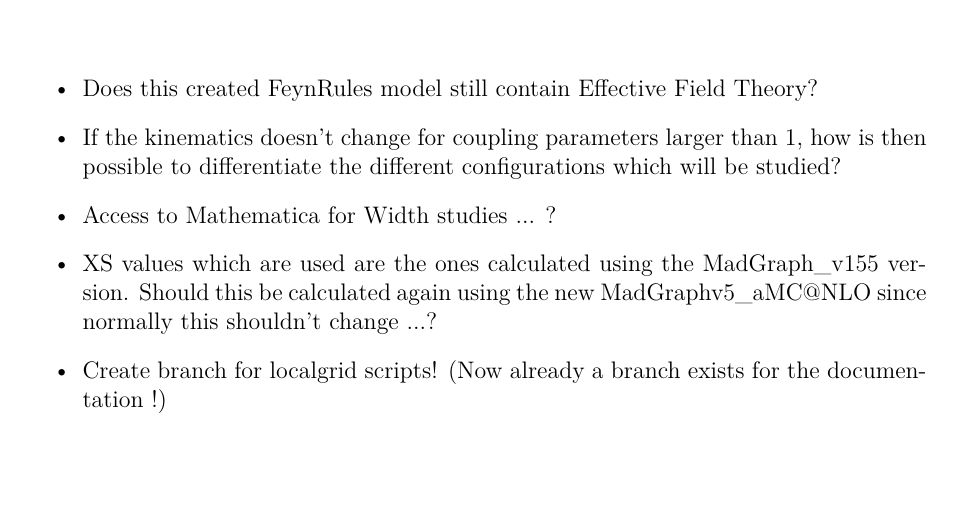
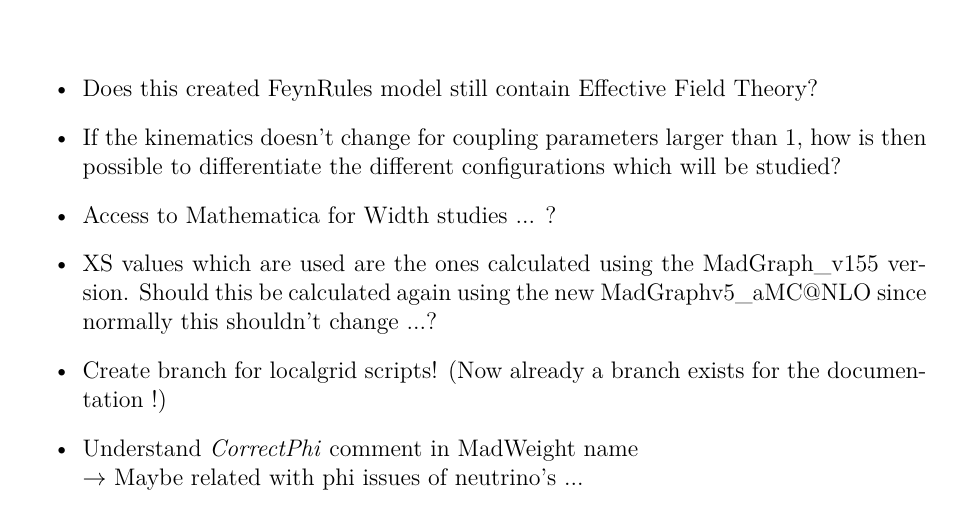
Before and after one commit to aolbrech/ThesisDocumentation, a LaTeX thesis (Documentation_UsedToolsAndTechniques.tex): part of page 4 of 38, cut so that both start at the same text. Compiled offline with pdfLaTeX.

Commit message:
Added MadWeight name CorrectPhi comment in open issues

```diff
--- a/Documentation_UsedToolsAndTechniques.tex
+++ b/Documentation_UsedToolsAndTechniques.tex
@@ -45,6 +45,7 @@
   \item Access to Mathematica for Width studies ... ?
   \item XS values which are used are the ones calculated using the MadGraph$\_$v155 version. Should this be calculated again using the new MadGraphv5$\_$aMC@NLO since normally this shouldn't change ...?
   \item Create branch for localgrid scripts! (Now already a branch exists for the documentation !)
+  \item Understand \textit{CorrectPhi} comment in MadWeight name \\ $\rightarrow$ Maybe related with phi issues of neutrino's ...
 \end{itemize}
 
 %°°°°°°°°°°°°°°°°°°°°°°°°°°°°°°°°°°°°°°°°°°°°°°°°°°°°°°°°°°°°°°°°°°°°°°°°°°°°°°°°°°°°°°°°°°°°°°°°°°°°°°°°°°°°°°°°°°°°°°°°°°°°°°°°°°°°°°°°°°°°°°°°°°°°°°°°°°°°°°
```
Also changed, not shown: Documentation_UsedToolsAndTechniques.pdf, 1 other file.
